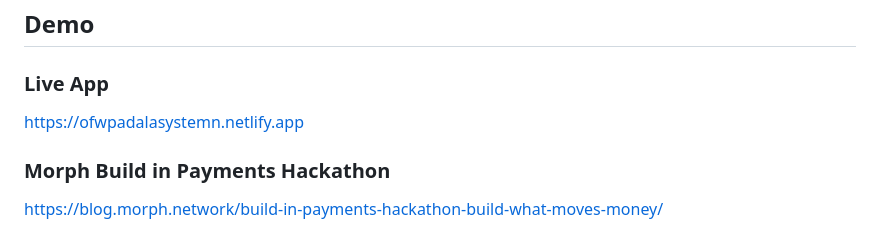
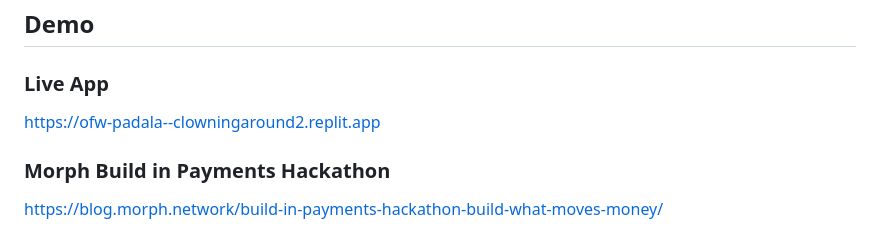
Before and after one commit to DavidNJB/OFWRemittance, a Markdown page: README.md, the part around the change. GitHub-like rendering.

Commit message:
Update live app link in README

```diff
--- a/README.md
+++ b/README.md
@@ -121,7 +121,7 @@ These features make Morph ideal for high-frequency remittance use cases.
 ## Demo
 
 ### Live App
-https://ofwpadalasystemn.netlify.app
+https://ofw-padala--clowningaround2.replit.app
 
 ### Morph Build in Payments Hackathon
 https://blog.morph.network/build-in-payments-hackathon-build-what-moves-money/
```
